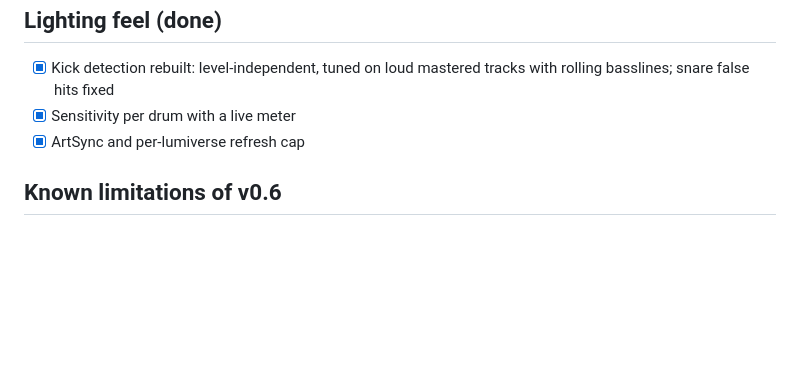
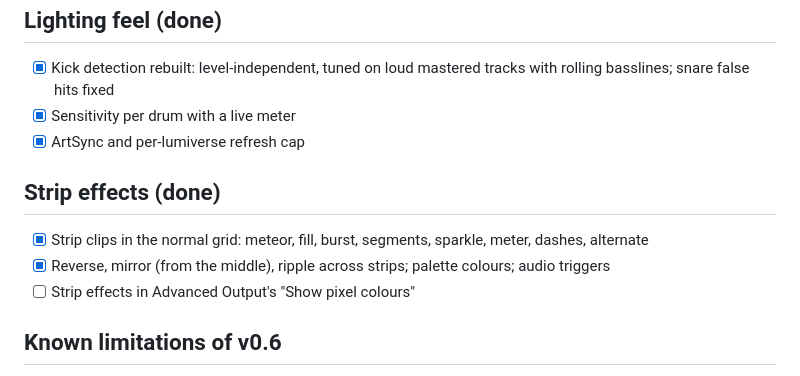
Before and after one commit to powcomnsw/kickline, a Markdown page: ROADMAP.md, the part around the change. Drawn GitHub-style; blank space fills up the shorter version.

```diff
--- a/ROADMAP.md
+++ b/ROADMAP.md
@@ -86,6 +86,12 @@ Key decisions:
 - [x] Sensitivity per drum with a live meter
 - [x] ArtSync and per-lumiverse refresh cap
 
+## Strip effects (done)
+
+- [x] Strip clips in the normal grid: meteor, fill, burst, segments, sparkle, meter, dashes, alternate
+- [x] Reverse, mirror (from the middle), ripple across strips; palette colours; audio triggers
+- [ ] Strip effects in Advanced Output's "Show pixel colours"
+
 ## Known limitations of v0.6
 - Imported moving heads light up but don't move yet: pan/tilt are held centred.
 - Drum detection is tuned for four-on-the-floor dance music; use the Tuning sliders for other styles.
```
Also changed, not shown: README.md (+1 -0 lines), docs/screenshots/strip-effects.png (added), 8 other files.
